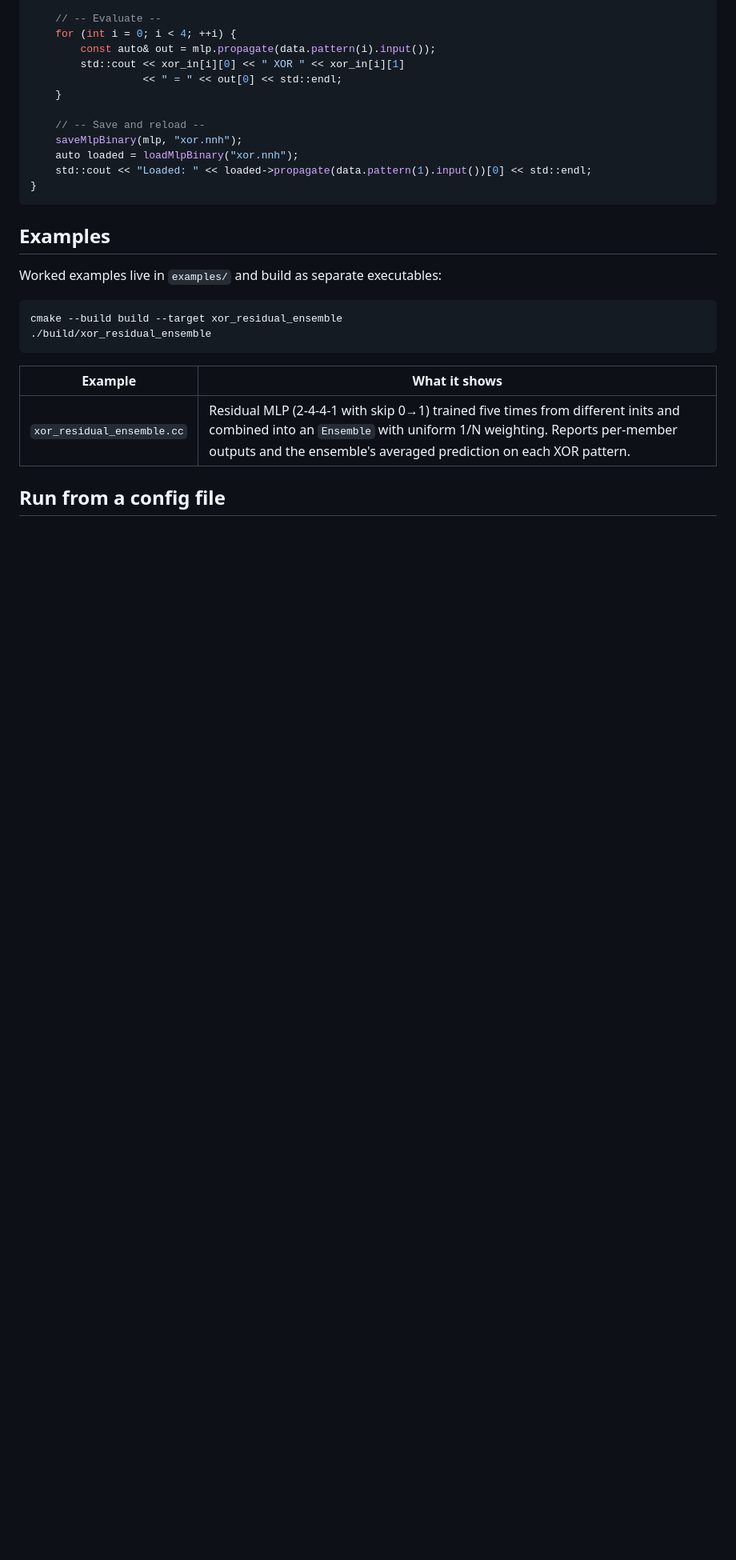
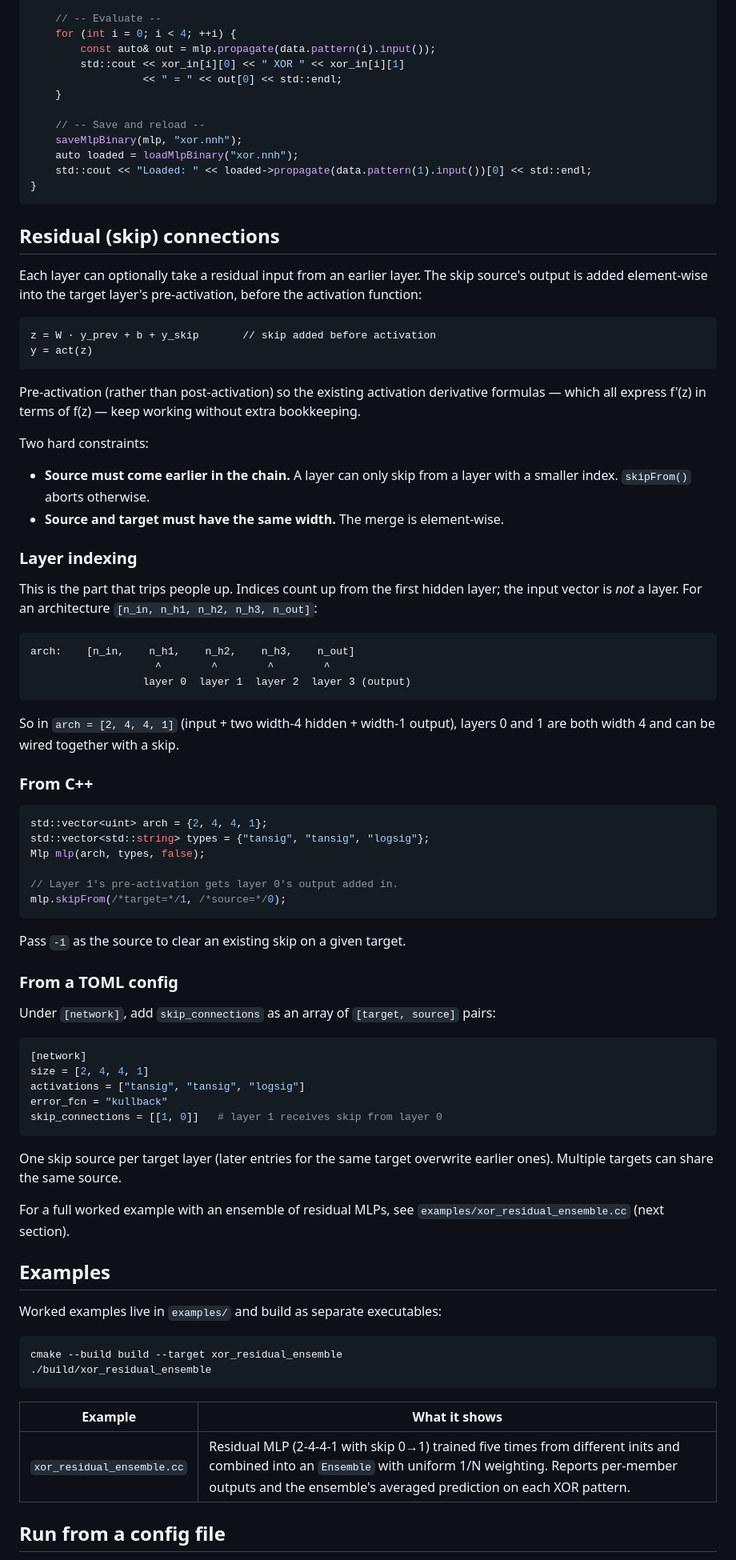
Before and after one commit to DoktorMike/neuralnethack, a Markdown page: README.md, the part around one of its changes. Shown at 80% size. Rendered like a GitHub page; blank space fills up the shorter version.

Commit message:
docs: dedicated README section for residual skip connections

````diff
--- a/README.md
+++ b/README.md
@@ -99,6 +96,63 @@ int main()
     std::cout << "Loaded: " << loaded->propagate(data.pattern(1).input())[0] << std::endl;
 }
 ```
+
+## Residual (skip) connections
+
+Each layer can optionally take a residual input from an earlier layer. The skip source's output is added element-wise into the target layer's pre-activation, before the activation function:
+
+```
+z = W · y_prev + b + y_skip       // skip added before activation
+y = act(z)
+```
+
+Pre-activation (rather than post-activation) so the existing activation derivative formulas — which all express f'(z) in terms of f(z) — keep working without extra bookkeeping.
+
+Two hard constraints:
+
+- **Source must come earlier in the chain.** A layer can only skip from a layer with a smaller index. `skipFrom()` aborts otherwise.
+- **Source and target must have the same width.** The merge is element-wise.
+
+### Layer indexing
+
+This is the part that trips people up. Indices count up from the first hidden layer; the input vector is *not* a layer. For an architecture `[n_in, n_h1, n_h2, n_h3, n_out]`:
+
+```
+arch:    [n_in,    n_h1,    n_h2,    n_h3,    n_out]
+                    ^        ^        ^        ^
+                  layer 0  layer 1  layer 2  layer 3 (output)
+```
+
+So in `arch = [2, 4, 4, 1]` (input + two width-4 hidden + width-1 output), layers 0 and 1 are both width 4 and can be wired together with a skip.
+
+### From C++
+
+```cpp
+std::vector<uint> arch = {2, 4, 4, 1};
+std::vector<std::string> types = {"tansig", "tansig", "logsig"};
+Mlp mlp(arch, types, false);
+
+// Layer 1's pre-activation gets layer 0's output added in.
+mlp.skipFrom(/*target=*/1, /*source=*/0);
+```
+
+Pass `-1` as the source to clear an existing skip on a given target.
+
+### From a TOML config
+
+Under `[network]`, add `skip_connections` as an array of `[target, source]` pairs:
+
+```toml
+[network]
+size = [2, 4, 4, 1]
+activations = ["tansig", "tansig", "logsig"]
+error_fcn = "kullback"
+skip_connections = [[1, 0]]   # layer 1 receives skip from layer 0
+```
+
+One skip source per target layer (later entries for the same target overwrite earlier ones). Multiple targets can share the same source.
+
+For a full worked example with an ensemble of residual MLPs, see `examples/xor_residual_ensemble.cc` (next section).
 
 ## Examples
 
````
Also changed, not shown: other parts of README.md (+0 -3 lines).
